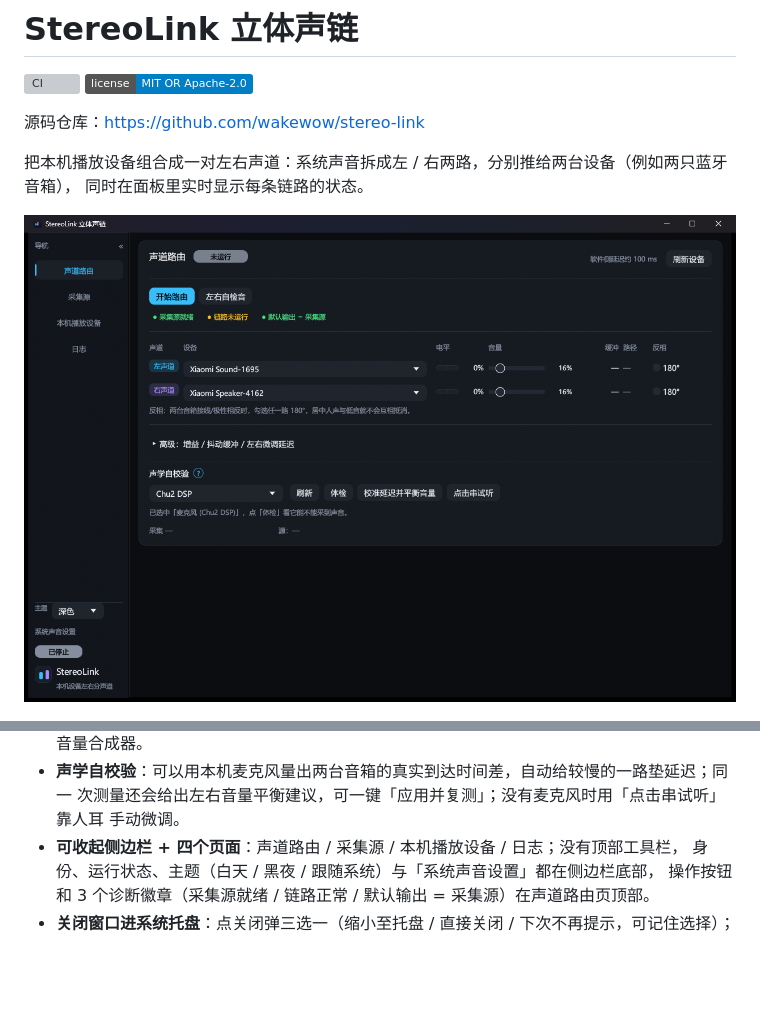
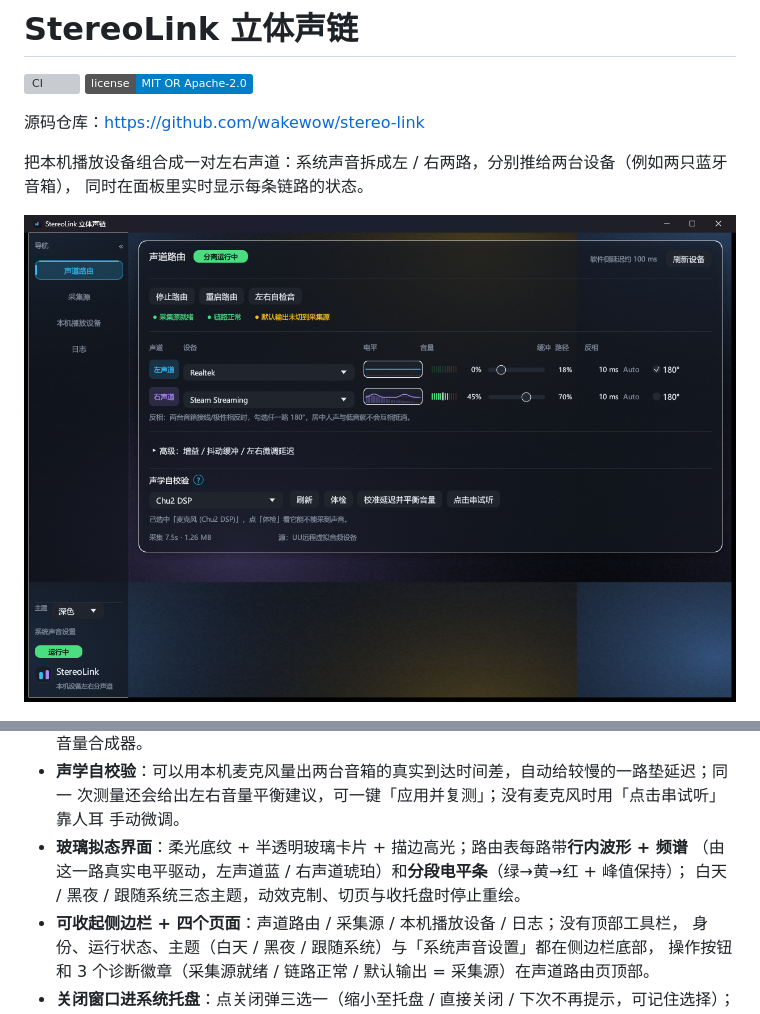
Before and after one commit to wakewow/stereo-link, a Markdown page: README.md, 2 parts joined by grey strips. Drawn GitHub-style; pictures changed too: docs/images/gui.png; badges without logos; blank space fills up the shorter version; grey boxes are pictures that could not be loaded.

Commit message:
docs: v0.5.0 玻璃拟态界面文档与截图（含浅色主题图）

```diff
--- a/README.md
+++ b/README.md
@@ -83,6 +83,9 @@ StereoLink 补的就是这一块：把系统声音拆成左 / 右两路，分别
 - **声学自校验**：可以用本机麦克风量出两台音箱的真实到达时间差，自动给较慢的一路垫延迟；同一
   次测量还会给出左右音量平衡建议，可一键「应用并复测」；没有麦克风时用「点击串试听」靠人耳
   手动微调。
+- **玻璃拟态界面**：柔光底纹 + 半透明玻璃卡片 + 描边高光；路由表每路带**行内波形 + 频谱**
+  （由这一路真实电平驱动，左声道蓝 / 右声道琥珀）和**分段电平条**（绿→黄→红 + 峰值保持）；
+  白天 / 黑夜 / 跟随系统三态主题，动效克制、切页与收托盘时停止重绘。
 - **可收起侧边栏 + 四个页面**：声道路由 / 采集源 / 本机播放设备 / 日志；没有顶部工具栏，
   身份、运行状态、主题（白天 / 黑夜 / 跟随系统）与「系统声音设置」都在侧边栏底部，
   操作按钮和 3 个诊断徽章（采集源就绪 / 链路正常 / 默认输出 = 采集源）在声道路由页顶部。
```
Also changed, not shown: CHANGELOG.md (+28 -0 lines), docs/gui.md (+23 -4 lines), docs/images/gui-light.png (added), 2 other files.
